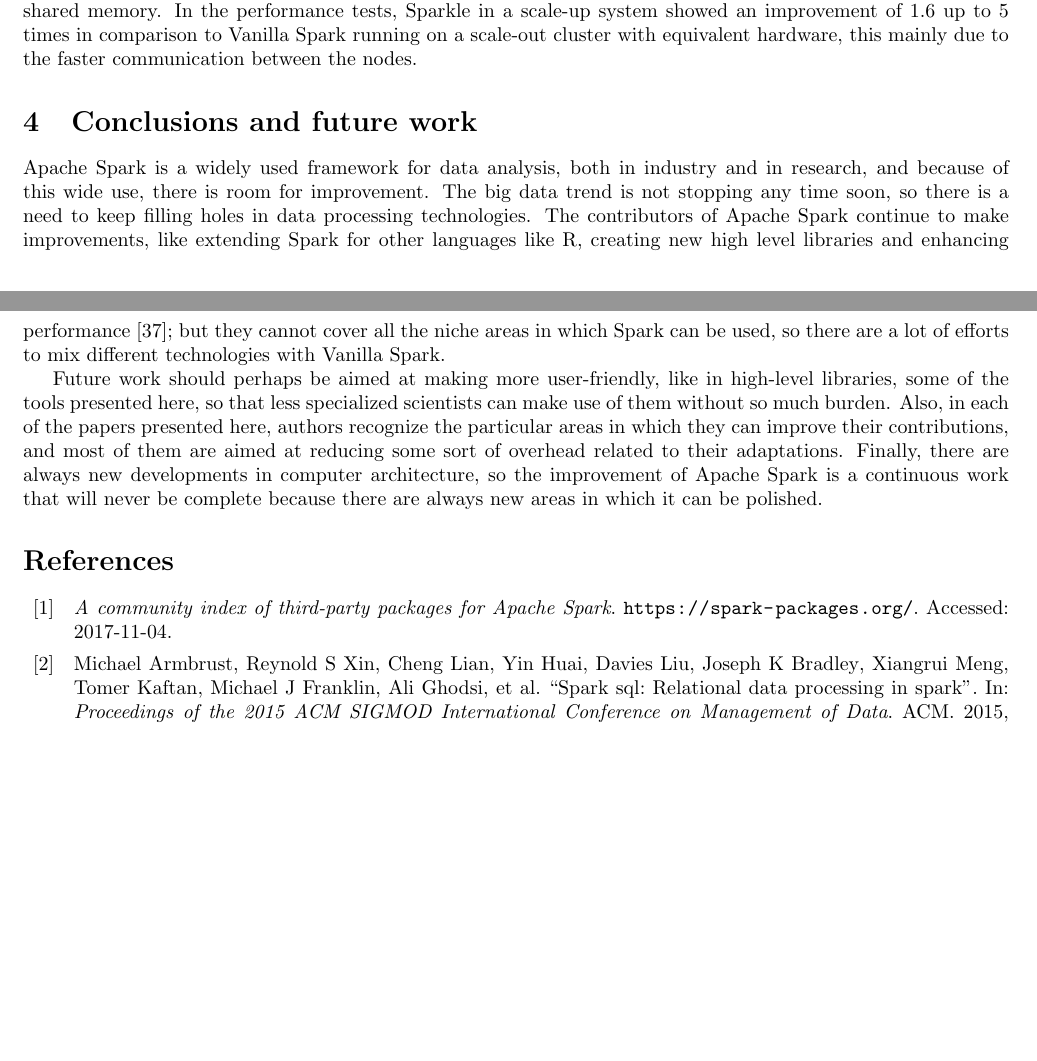
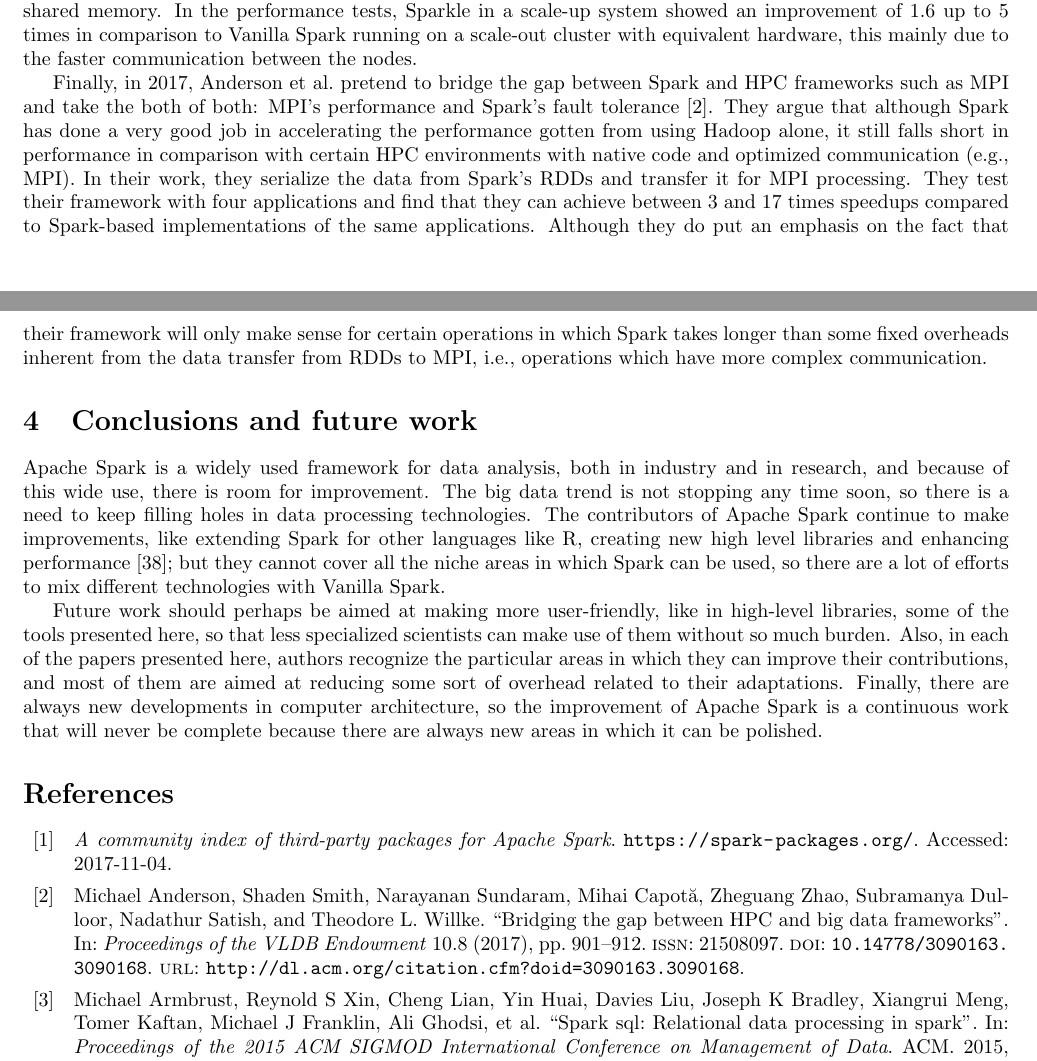
Before and after one commit to mariobecerra/advanced_operating_systems_survey, a LaTeX paper (survey_mbc.tex): two parts of pages 5 and 6 of 8, joined at a grey line, cut so that both start at the same text, the shorter picture padded with empty space. Compiled offline with pdfLaTeX.

Commit message:
Add Anderson2017

```diff
--- a/survey_mbc.tex
+++ b/survey_mbc.tex
@@ -127,6 +127,9 @@ HPC clusters are increasingly being equipped with fast high-performance storage,
 
 Another recent effort that has been made is to combine MPI with Spark. \citeauthor{Morris2017} present MPIgnite \cite{Morris2017}, a framework that introduces peer-to-peer communication concepts into Spark. And the most recent work in the area of improving spark for HPC systems was made by \citeauthor{kim2017sparkle}. In their article they introduce Sparkle \cite{kim2017sparkle}, a library that enhances Spark for scale-up servers, such as HPC systems, leveraging the shared memory these systems have. With shared memory, data shuffling is less inefficient because there is no dependence on data transfer between distant nodes. Vanilla Spark makes the JVM garbage collector work on deleting a lot of objects in the heap memory of the worker nodes, but Sparkle takes care of this by efficiently storing data in the global shared memory. In the performance tests, Sparkle in a scale-up system showed an improvement of 1.6 up to 5 times in comparison to Vanilla Spark running on a scale-out cluster with equivalent hardware, this mainly due to the faster communication between the nodes.
 
+Finally, in \citeyear{Anderson2017}, \citeauthor{Anderson2017} pretend to bridge the gap between Spark and HPC frameworks such as MPI and take the both of both: MPI's performance and Spark's fault tolerance \cite{Anderson2017}. They argue that although Spark has done a very good job in accelerating the performance gotten from using Hadoop alone, it still falls short in performance in comparison with certain HPC environments with native code and optimized communication (e.g., MPI). In their work, they serialize the data from Spark's RDDs and transfer it for MPI processing. They test their framework with four applications and find that they can achieve between 3 and 17 times speedups compared to Spark-based implementations of the same applications. Although they do put an emphasis on the fact that their framework will only make sense for certain operations in which Spark takes longer than some fixed overheads inherent from the data transfer from RDDs to MPI, i.e., operations which have more complex communication.
+
+
 % In general, improvements for HPC systems have been sparse and have lacked generality.
 
 
```
